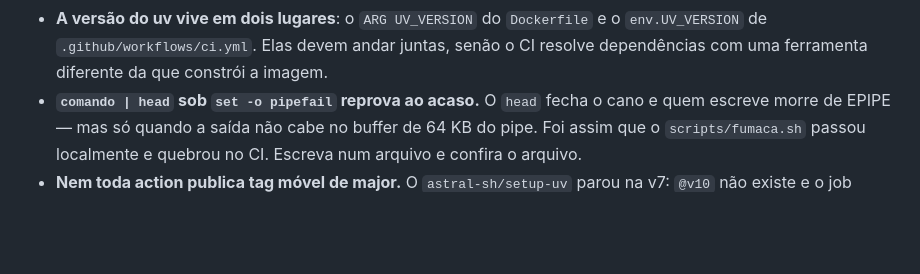
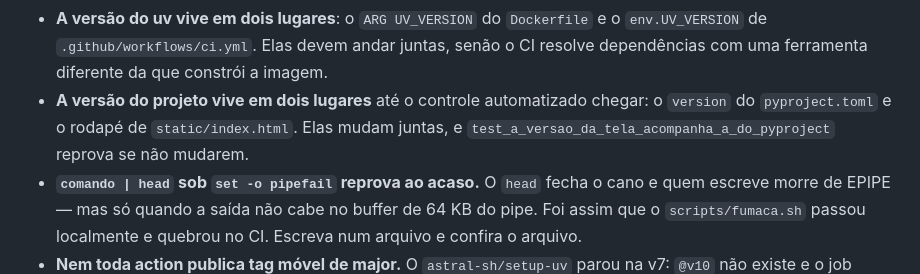
Before and after one commit to aureliobarbosa/bingo, a Markdown page: CLAUDE.md, the part around the change. Drawn GitHub-style; blank space fills up the shorter version.

Commit message:
docs: registra que a versão vive em dois lugares
Ao lado da armadilha da versão do uv, pelo mesmo motivo: duas cópias que
precisam andar juntas e cuja divergência não aparece sozinha. A diferença é
que esta tem teste que a segura.

Co-Authored-By: Claude Opus 5 (1M context) <noreply@anthropic.com>

```diff
--- a/CLAUDE.md
+++ b/CLAUDE.md
@@ -198,6 +198,10 @@ isso, ao recarregar a página, o logo volta a ser o padrão.
   o `env.UV_VERSION` de `.github/workflows/ci.yml`. Elas devem andar juntas,
   senão o CI resolve dependências com uma ferramenta diferente da que constrói
   a imagem.
+- **A versão do projeto vive em dois lugares** até o controle automatizado
+  chegar: o `version` do `pyproject.toml` e o rodapé de `static/index.html`.
+  Elas mudam juntas, e `test_a_versao_da_tela_acompanha_a_do_pyproject` reprova
+  se não mudarem.
 - **`comando | head` sob `set -o pipefail` reprova ao acaso.** O `head` fecha o
   cano e quem escreve morre de EPIPE — mas só quando a saída não cabe no buffer
   de 64 KB do pipe. Foi assim que o `scripts/fumaca.sh` passou localmente e
```
